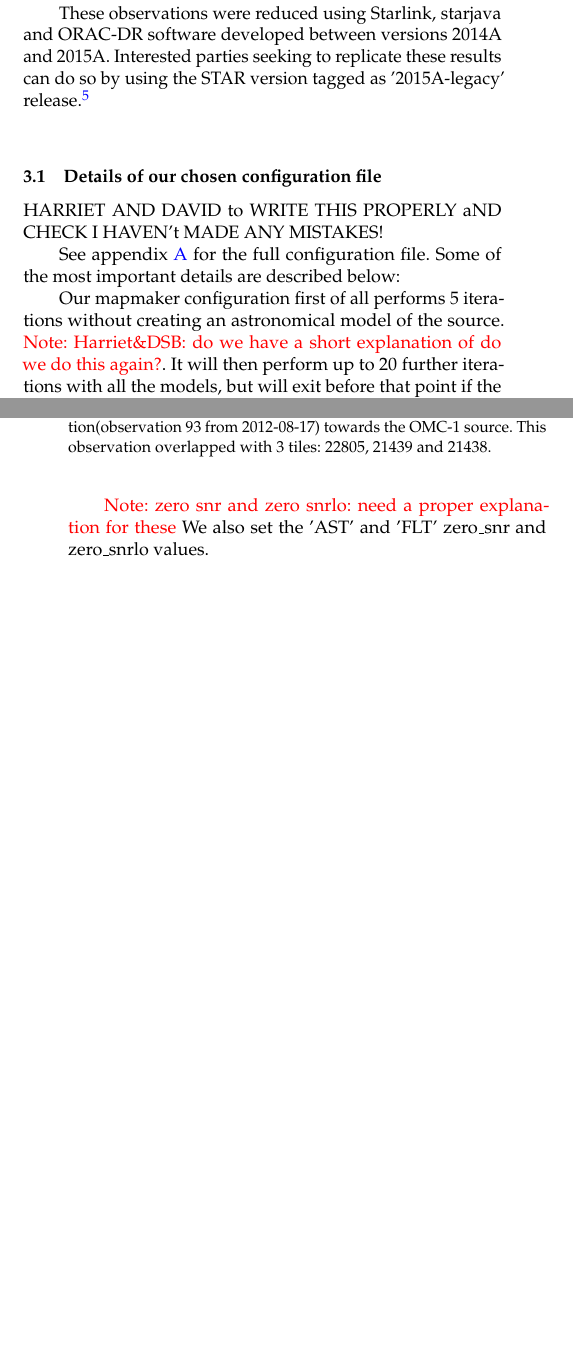
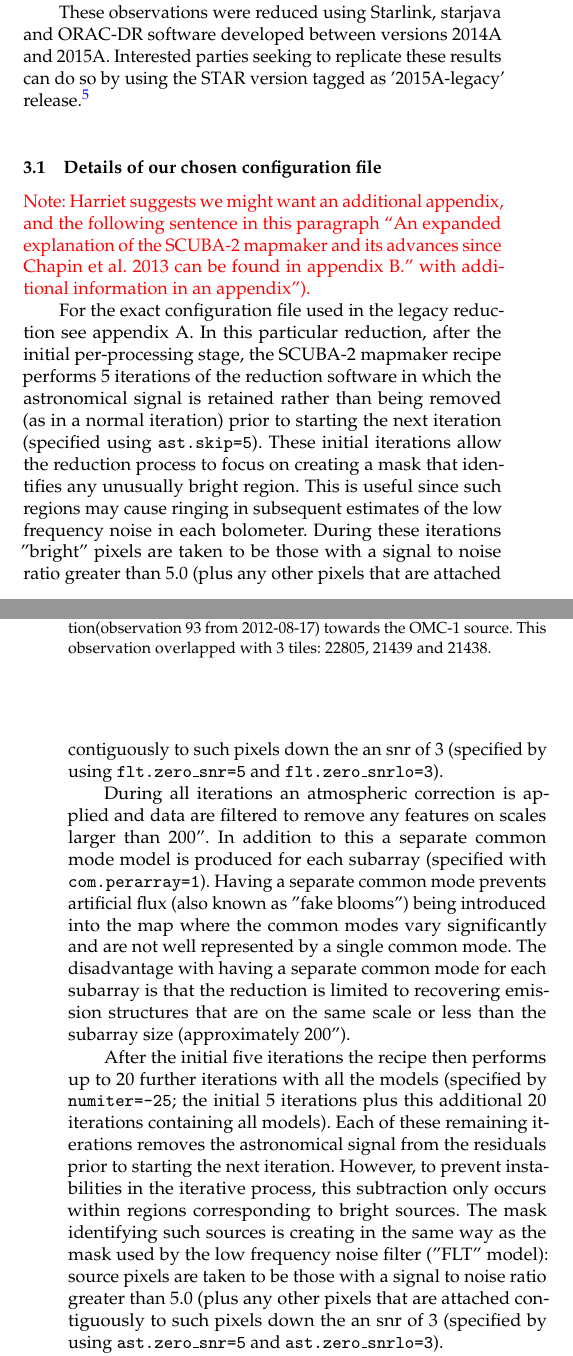
Before and after one commit to eaobservatory/jsa-legacy, a LaTeX paper (legacy-850um-paper.tex): two parts of the columns of pages 3 and 4 of 7, joined at a grey line, cut so that both start at the same text, the shorter picture padded with empty space. Compiled offline with pdfLaTeX; a LaTeX package or settings file that is missing is left out.

Commit message:
Include David/Harriets descript of DR

```diff
--- a/legacy-850um-paper.tex
+++ b/legacy-850um-paper.tex
@@ -385,13 +385,10 @@ version tagged as '2015A-legacy' release.\footnote{(See
 
 
 \subsection{Details of our chosen configuration file}
-HARRIET AND DAVID to WRITE THIS PROPERLY aND CHECK I HAVEN't MADE ANY MISTAKES!
 
-See appendix \ref{app:config} for the full configuration file. Some of
-the most important details are described below:
+\note{Harriet suggests we might want an additional appendix, and the
+  following sentence in this paragraph ``An expanded explanation of
+  the SCUBA-2 mapmaker and its advances since Chapin et al. 2013 can
+  be found in appendix B." with additional information in an
+  appendix'').}
 
-Our mapmaker configuration first of all performs 5 iterations without
-creating an astronomical model of the source. \note{Harriet\&DSB: do
-  we have a short explanation of do we do this again?}. It will then
-perform up to 20 further iterations with all the models, but will exit
-before that point if the 'maptol' parameter has reached a mean value
@@ -406,6 +396,70 @@ scales that are larger than the subarray size.
 
-\note{zero snr and zero snrlo: need a proper explanation for these}
-We also set the 'AST' and 'FLT' zero\_snr and zero\_snrlo values.
+For the exact configuration file used in the legacy reduction see
+appendix A. In this particular reduction, after the initial
+per-processing stage, the SCUBA-2 mapmaker recipe performs 5
+iterations of the reduction software in which the astronomical signal
+is retained rather than being removed (as in a normal iteration) prior
+to starting the next iteration (specified using \texttt{ast.skip=5}). These
+initial iterations allow the reduction process to focus on creating a
+mask that identifies any unusually bright region. This is useful since
+such regions may cause ringing in subsequent estimates of the low
+frequency noise in each bolometer. During these iterations "bright"
+pixels are taken to be those with a signal to noise ratio greater than
+5.0 (plus any other pixels that are attached contiguously to such
+pixels down the an snr of 3 (specified by using \texttt{flt.zero\_snr=5} and
+\texttt{flt.zero\_snrlo=3}).
+
+During all iterations an atmospheric correction is applied and data
+are filtered to remove any features on scales larger than 200". In
+addition to this a separate common mode model is produced for each
+subarray (specified with \texttt{com.perarray=1}). Having a separate common
+mode prevents artificial flux (also known as "fake blooms") being
+introduced into the map where the common modes vary significantly and
+are not well represented by a single common mode. The disadvantage
+with having a separate common mode for each subarray is that the
+reduction is limited to recovering emission structures that are on the
+same scale or less than the subarray size (approximately 200").
+
+After the initial five iterations the recipe then performs up to 20
+further iterations with all the models (specified by
+\texttt{numiter=-25}; the initial 5 iterations plus this additional 20
+iterations containing all models). Each of these remaining iterations
+removes the astronomical signal from the residuals prior to starting
+the next iteration. However, to prevent instabilities in the iterative
+process, this subtraction only occurs within regions corresponding to
+bright sources.  The mask identifying such sources is creating in the
+same way as the mask used by the low frequency noise filter ("FLT"
+model): source pixels are taken to be those with a signal to noise
+ratio greater than 5.0 (plus any other pixels that are attached
+contiguously to such pixels down the an snr of 3 (specified by using
+\texttt{ast.zero\_snr=5} and \texttt{ast.zero\_snrlo=3}).
+
+The map maker exits before the 20th iteration if the \texttt{maptol}
+parameter - the change between maps - has reached a mean value of 1\%
+of the noise level (specified by \texttt{maptol=0.01}).
+
+% HARRIET AND
+% DAVID to WRITE THIS PROPERLY aND CHECK I HAVEN't MADE ANY MISTAKES!
+
+% See appendix \ref{app:config} for the full configuration file. Some of
+% the most important details are described below:
+
+% Our mapmaker configuration first of all performs 5 iterations without
+% creating an astronomical model of the source. \note{Harriet\&DSB: do
+%   we have a short explanation of do we do this again?}. It will then
+% perform up to 20 further iterations with all the models, but will exit
+% before that point if the 'maptol' parameter has reached a mean value
+% of 0.01.
+
+% In order to decrease the production of fake 'blooms' of emission in
+% the final map, we produce a separate COMMON mode model for each
+% subarray (\texttt{com.perarray=1}). While this produces more reliable
+% output (appropriate for this project which has comparatively minimal
+% by eye checking of data), it has the effect of removing structure
+% scales that are larger than the subarray size.
+
+% \note{zero snr and zero snrlo: need a proper explanation for these}
+% We also set the 'AST' and 'FLT' zero\_snr and zero\_snrlo values.
 
 Figure \ref{fig:crl618-example} shows a reduction of a single
 observation towards a standard calibrator, reduced using both the
```
Also changed, not shown: legacy-850um-paper.tex (7 more changed lines).
